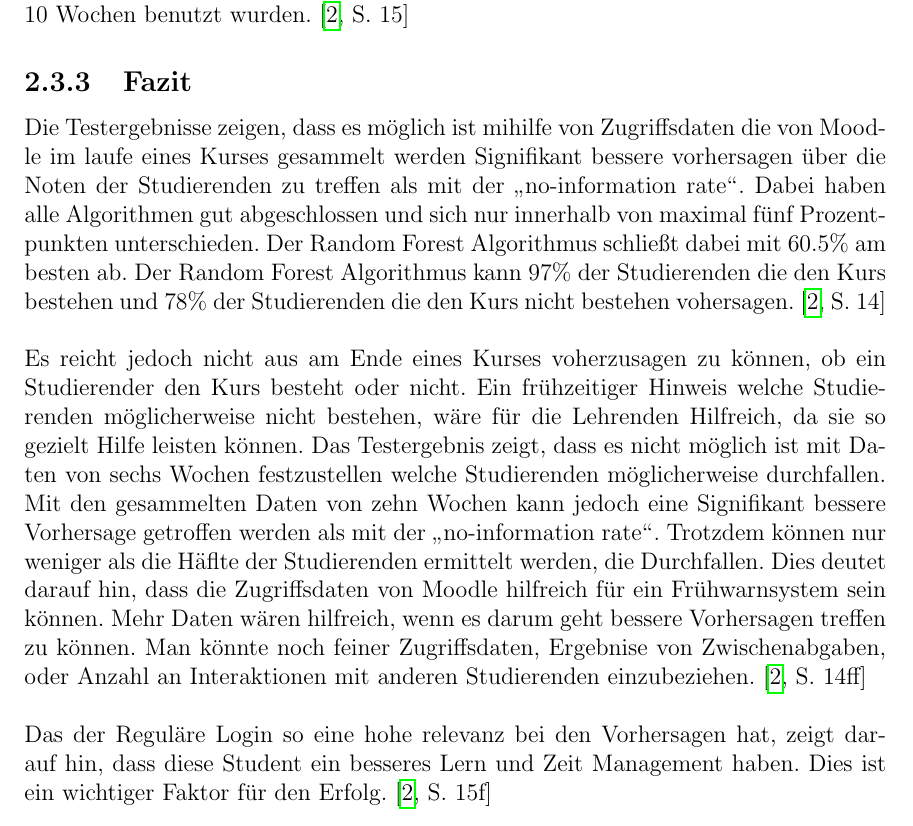
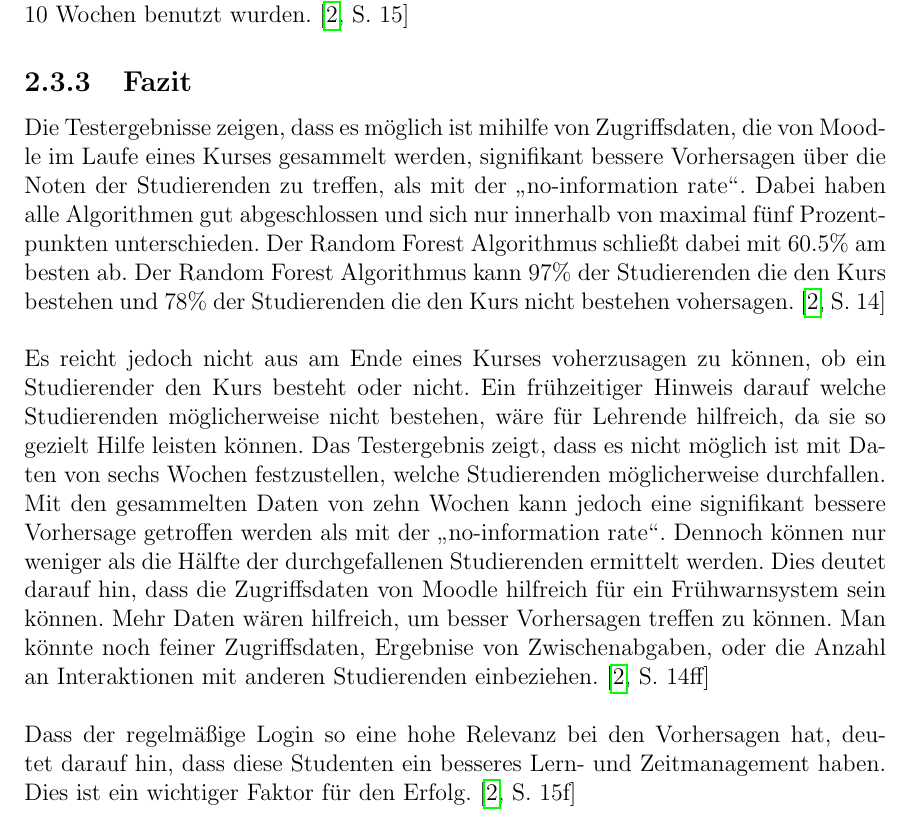
Before and after one commit to justTill/DatenanalyseImWeb, a LaTeX thesis (ausarbeitung/ausarbeitung.tex, which reads ausarbeitung/content/moodlePrediction.tex): part of page 19 of 23, cut so that both start at the same text. Compiled offline with pdfLaTeX.

Commit message:
corrections

```diff
--- a/ausarbeitung/content/moodlePrediction.tex
+++ b/ausarbeitung/content/moodlePrediction.tex
@@ -45,16 +45,16 @@
 Am meisten Einfluss auf die Vorhersage hatte die Anzahl an Tagen, an denen sich die Studierenden in den Kurs eingeloggt haben, wenn alle Daten oder die der ersten 10 Wochen benutzt wurden. \cite[S. 15]{Quinn.2020}
 
 \subsection{Fazit}
-Die Testergebnisse zeigen, dass es möglich ist mihilfe von Zugriffsdaten die von Moodle im laufe eines Kurses gesammelt werden Signifikant bessere vorhersagen über die Noten der Studierenden zu treffen als mit der \glqq no-information rate\grqq{}.
+Die Testergebnisse zeigen, dass es möglich ist mihilfe von Zugriffsdaten, die von Moodle im Laufe eines Kurses gesammelt werden, signifikant bessere Vorhersagen über die Noten der Studierenden zu treffen, als mit der \glqq no-information rate\grqq{}.
 Dabei haben alle Algorithmen gut abgeschlossen und sich nur innerhalb von maximal fünf Prozentpunkten unterschieden. Der Random Forest Algorithmus schließt dabei mit 60.5\% am besten ab.
 Der Random Forest Algorithmus kann 97\% der Studierenden die den Kurs bestehen und 78\% der Studierenden die den Kurs nicht bestehen vohersagen. \cite[S. 14]{Quinn.2020}
 \\ \noindent \\ \noindent
 Es reicht jedoch nicht aus am Ende eines Kurses voherzusagen zu können, ob ein Studierender den Kurs besteht oder nicht.
-Ein frühzeitiger Hinweis welche Studierenden möglicherweise nicht bestehen, wäre für die Lehrenden Hilfreich, da sie so gezielt Hilfe leisten können.
-Das Testergebnis zeigt, dass es nicht möglich ist mit Daten von sechs Wochen festzustellen welche Studierenden möglicherweise durchfallen.
-Mit den gesammelten Daten von zehn Wochen kann jedoch eine Signifikant bessere Vorhersage getroffen werden als mit der \glqq no-information rate\grqq{}.
-Trotzdem können nur weniger als die Häflte der Studierenden ermittelt werden, die Durchfallen.
+Ein frühzeitiger Hinweis darauf welche Studierenden möglicherweise nicht bestehen, wäre für Lehrende hilfreich, da sie so gezielt Hilfe leisten können.
+Das Testergebnis zeigt, dass es nicht möglich ist mit Daten von sechs Wochen festzustellen, welche Studierenden möglicherweise durchfallen.
+Mit den gesammelten Daten von zehn Wochen kann jedoch eine signifikant bessere Vorhersage getroffen werden als mit der \glqq no-information rate\grqq{}.
+Dennoch können nur weniger als die Hälfte der durchgefallenen Studierenden ermittelt werden.
 Dies deutet darauf hin, dass die Zugriffsdaten von Moodle hilfreich für ein Frühwarnsystem sein können.
-Mehr Daten wären hilfreich, wenn es darum geht bessere Vorhersagen treffen zu können. Man könnte noch feiner Zugriffsdaten, Ergebnise von Zwischenabgaben, oder Anzahl an Interaktionen mit anderen Studierenden einzubeziehen. \cite[S. 14ff]{Quinn.2020}
-\\ \noindent \\ \noindent
-Das der Reguläre Login so eine hohe relevanz bei den Vorhersagen hat, zeigt darauf hin, dass diese Student ein besseres Lern und Zeit Management haben. Dies ist ein wichtiger Faktor für den Erfolg. \cite[S. 15f]{Quinn.2020}
+Mehr Daten wären hilfreich, um besser Vorhersagen treffen zu können. Man könnte noch feiner Zugriffsdaten, Ergebnise von Zwischenabgaben, oder die Anzahl an Interaktionen mit anderen Studierenden einbeziehen. \cite[S. 14ff]{Quinn.2020}
+\\ \\ \noindent
+Dass der regelmäßige Login so eine hohe Relevanz bei den Vorhersagen hat, deutet darauf hin, dass diese Studenten ein besseres Lern- und Zeitmanagement haben. Dies ist ein wichtiger Faktor für den Erfolg. \cite[S. 15f]{Quinn.2020}
```
